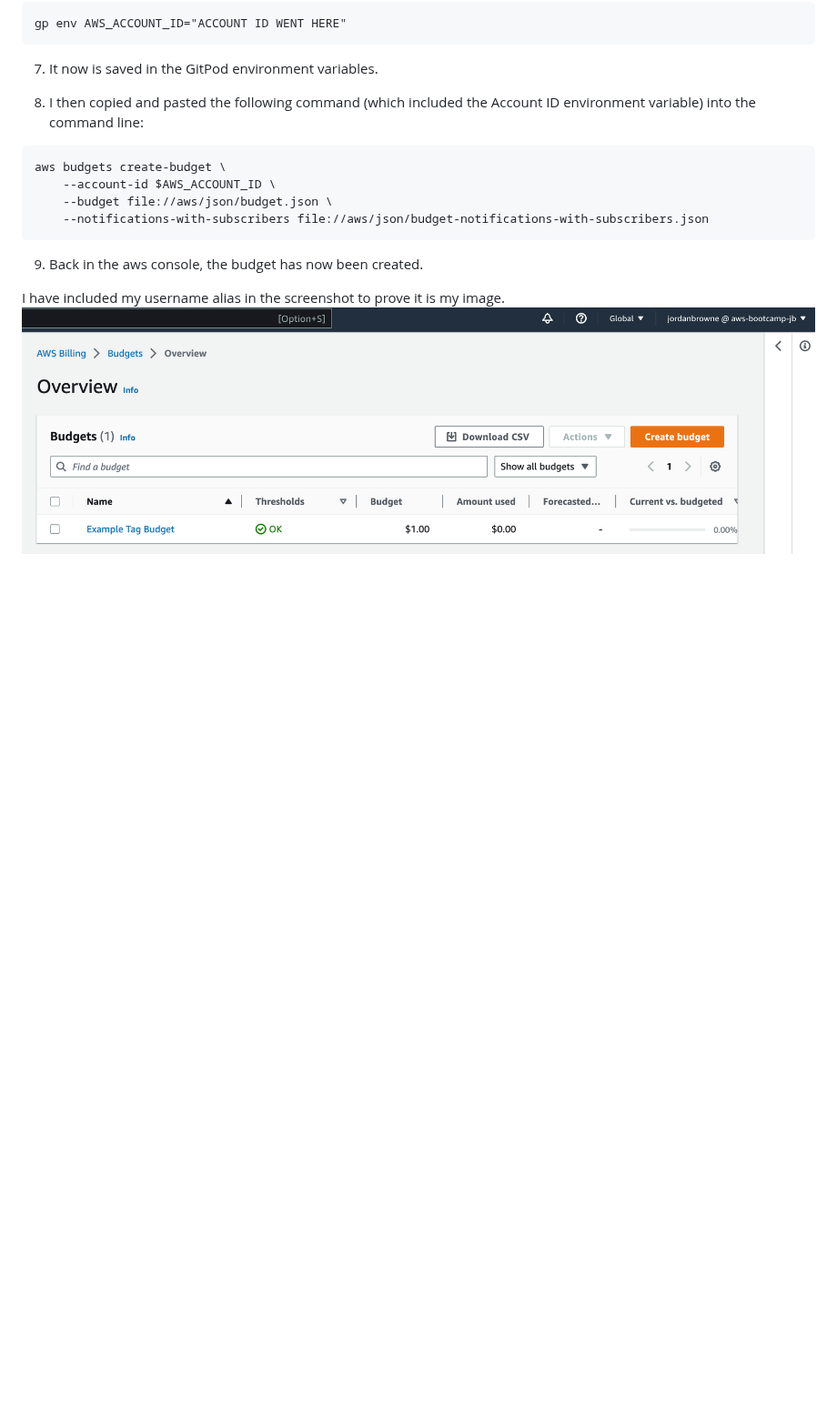
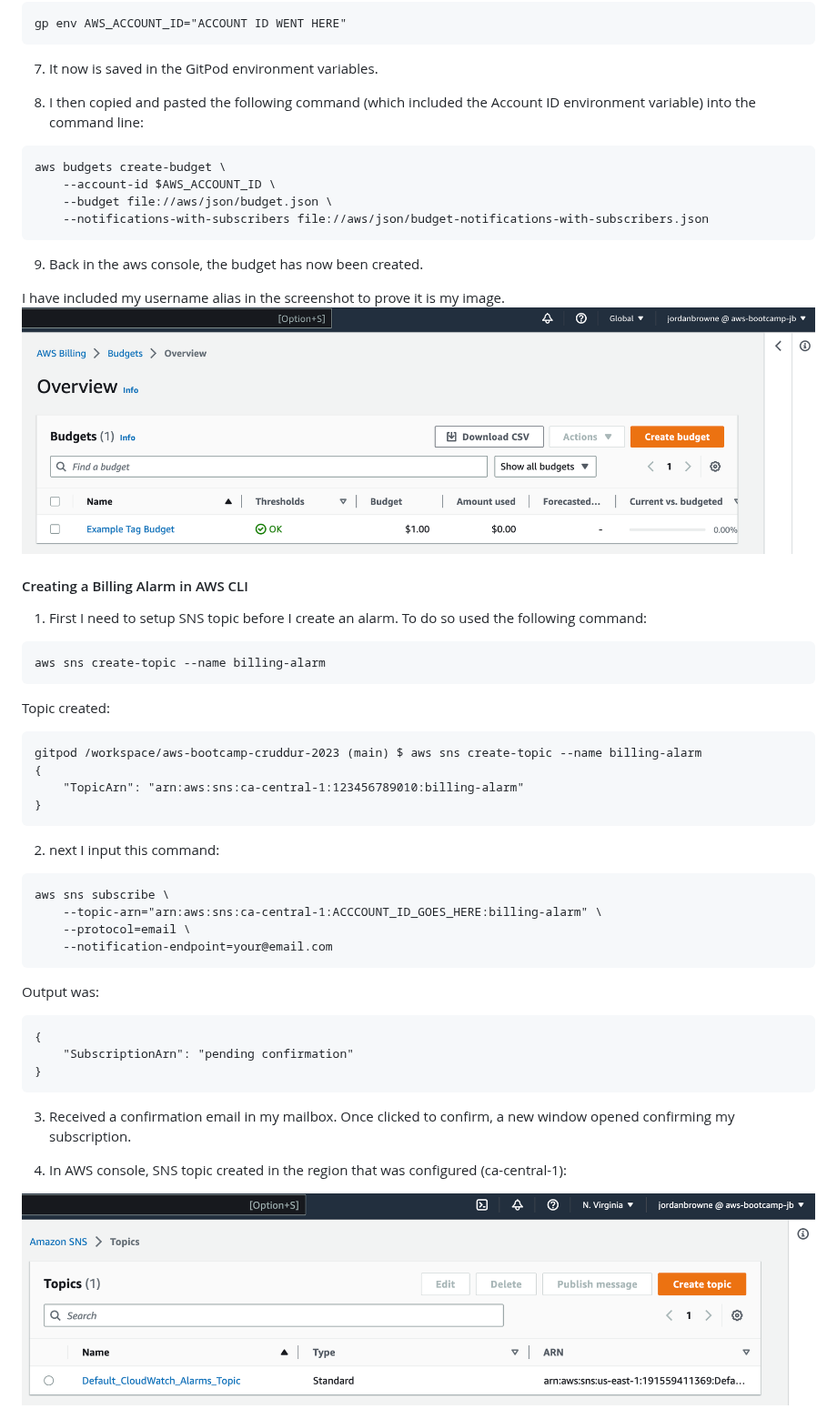
Before and after one commit to cloudjordan/aws-bootcamp-cruddur-2023, a Markdown page: journal/week0.md, the part around the change. Shown at 91% size. Rendered like a GitHub page; blank space fills up the shorter version.

Commit message:
Update week0.md
sns topic section

````diff
--- a/journal/week0.md
+++ b/journal/week0.md
@@ -257,3 +257,40 @@ aws budgets create-budget \
 
 I have included my username alias in the screenshot to prove it is my image.
 <img src="assets/budget.png" width="1000">
+
+
+#### Creating a Billing Alarm in AWS CLI
+
+1. First I need to setup SNS topic before I create an alarm. To do so used the following command:
+```
+aws sns create-topic --name billing-alarm
+```
+
+Topic created:
+```
+gitpod /workspace/aws-bootcamp-cruddur-2023 (main) $ aws sns create-topic --name billing-alarm
+{
+    "TopicArn": "arn:aws:sns:ca-central-1:123456789010:billing-alarm"
+}
+```
+
+2. next I input this command:
+```
+aws sns subscribe \
+    --topic-arn="arn:aws:sns:ca-central-1:ACCCOUNT_ID_GOES_HERE:billing-alarm" \
+    --protocol=email \
+    --notification-endpoint=your@email.com
+```
+
+Output was:
+```
+{
+    "SubscriptionArn": "pending confirmation"
+}
+```
+
+3. Received a confirmation email in my mailbox. Once clicked to confirm, a new window opened confirming my subscription.
+
+4. In AWS console, SNS topic created in the region that was configured (ca-central-1):
+
+<img src="assets/SNS-topic.png" width="1000">
````
